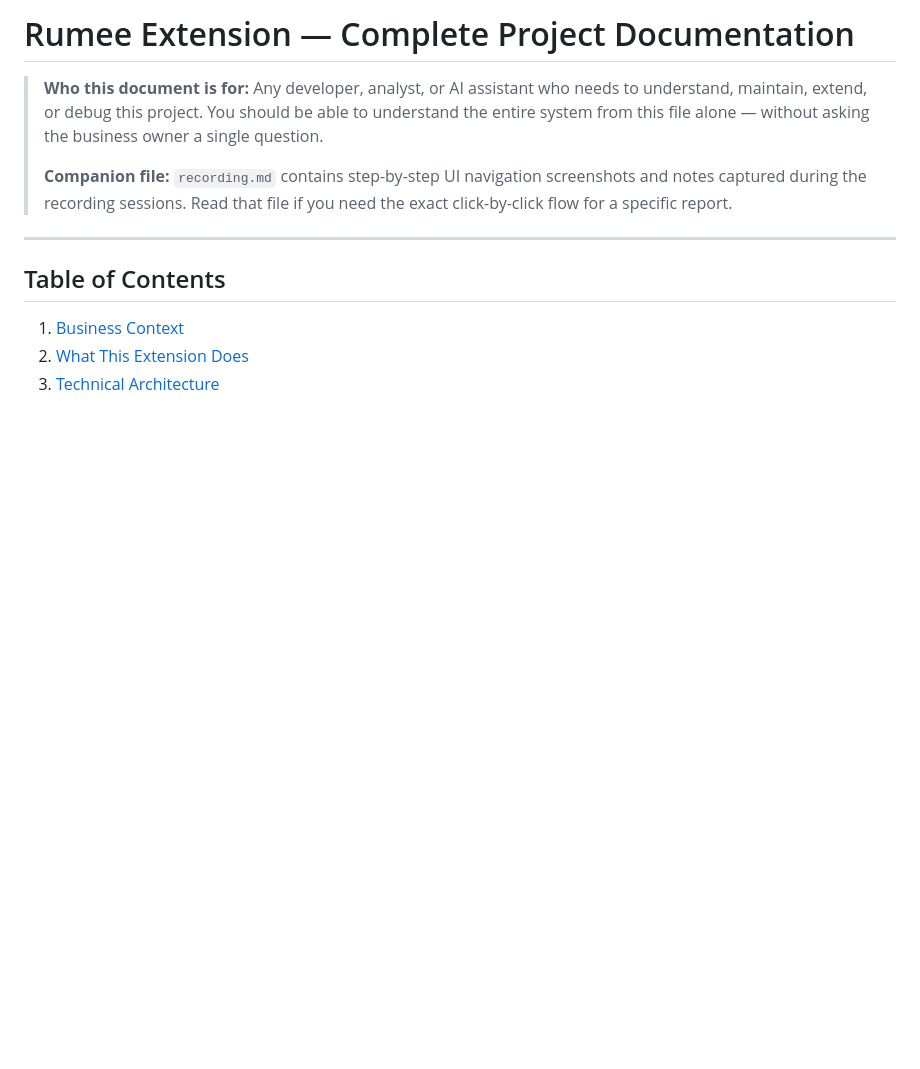
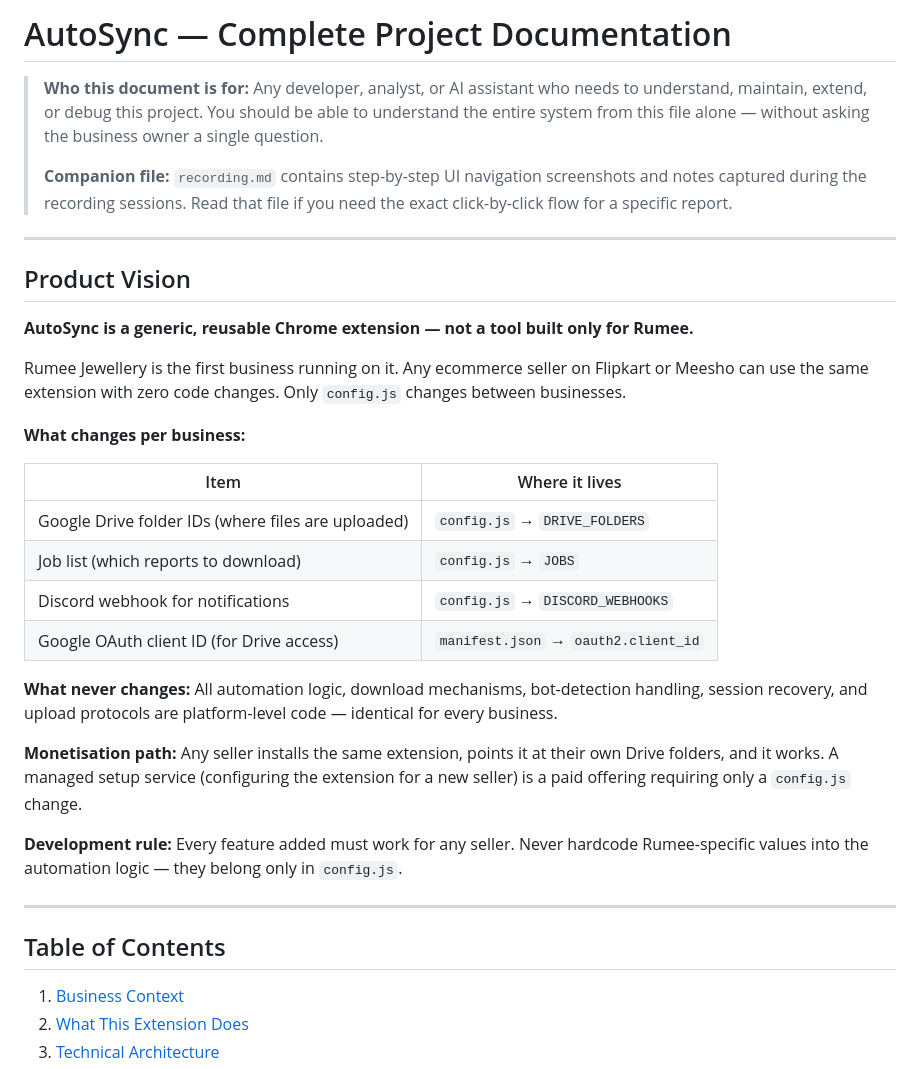
Before and after one commit to Rumeein/rumee-dashboard, a Markdown page: rumee-extension/DOCS.md, the part around the change. Drawn GitHub-style; blank space fills up the shorter version.

Commit message:
docs(autosync): add Product Vision — generic reusable extension, config.js is the only per-business change

```diff
--- a/rumee-extension/DOCS.md
+++ b/rumee-extension/DOCS.md
@@ -1,8 +1,31 @@
-# Rumee Extension — Complete Project Documentation
+# AutoSync — Complete Project Documentation
 
 > **Who this document is for:** Any developer, analyst, or AI assistant who needs to understand, maintain, extend, or debug this project. You should be able to understand the entire system from this file alone — without asking the business owner a single question.
 >
 > **Companion file:** `recording.md` contains step-by-step UI navigation screenshots and notes captured during the recording sessions. Read that file if you need the exact click-by-click flow for a specific report.
+
+---
+
+## Product Vision
+
+**AutoSync is a generic, reusable Chrome extension — not a tool built only for Rumee.**
+
+Rumee Jewellery is the first business running on it. Any ecommerce seller on Flipkart or Meesho can use the same extension with zero code changes. Only `config.js` changes between businesses.
+
+**What changes per business:**
+
+| Item | Where it lives |
+|---|---|
+| Google Drive folder IDs (where files are uploaded) | `config.js` → `DRIVE_FOLDERS` |
+| Job list (which reports to download) | `config.js` → `JOBS` |
+| Discord webhook for notifications | `config.js` → `DISCORD_WEBHOOKS` |
+| Google OAuth client ID (for Drive access) | `manifest.json` → `oauth2.client_id` |
+
+**What never changes:** All automation logic, download mechanisms, bot-detection handling, session recovery, and upload protocols are platform-level code — identical for every business.
+
+**Monetisation path:** Any seller installs the same extension, points it at their own Drive folders, and it works. A managed setup service (configuring the extension for a new seller) is a paid offering requiring only a `config.js` change.
+
+**Development rule:** Every feature added must work for any seller. Never hardcode Rumee-specific values into the automation logic — they belong only in `config.js`.
 
 ---
 
```
